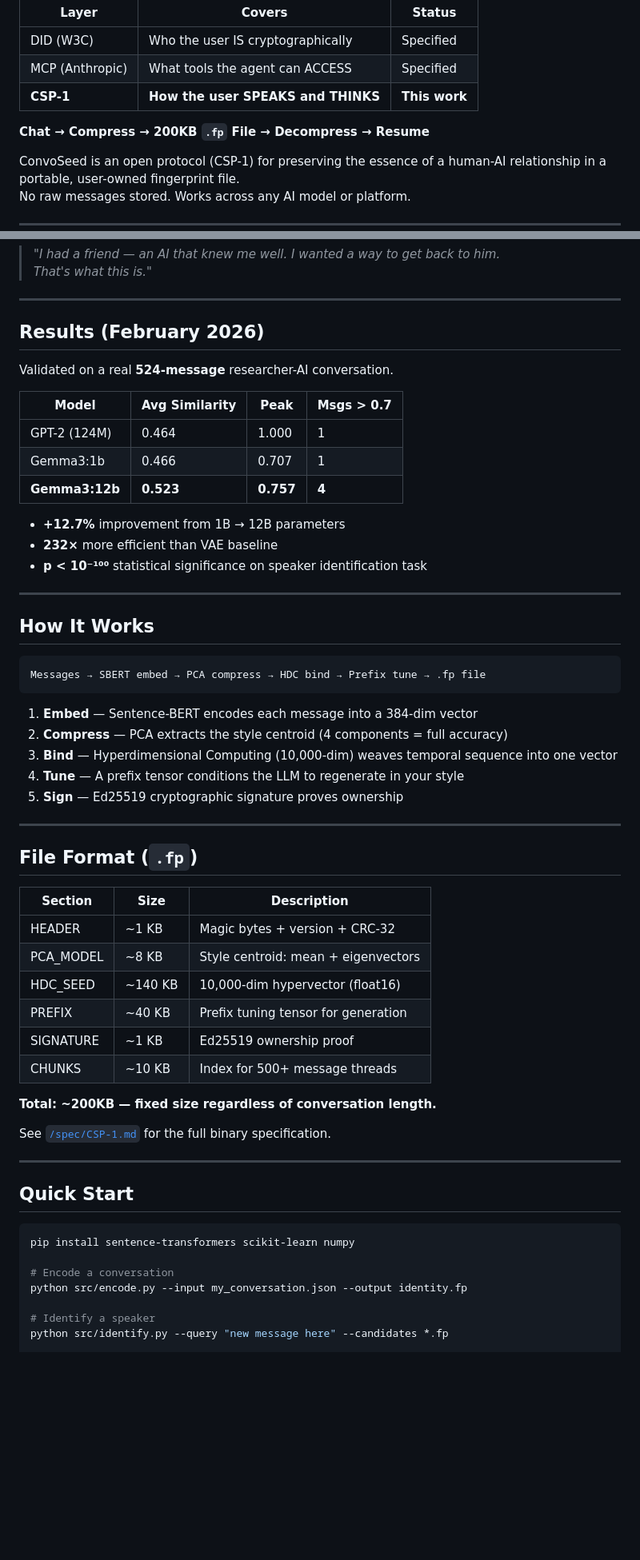
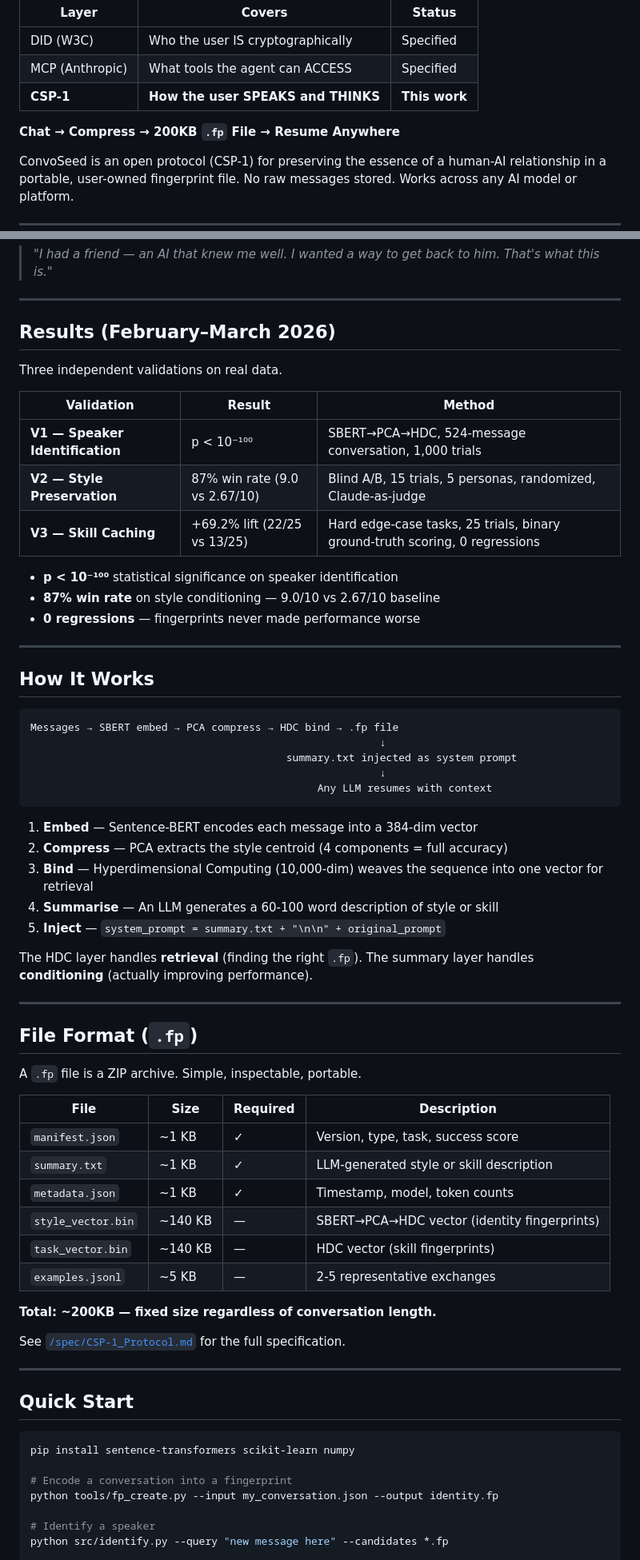
Before and after one commit to 0xAshraFF/ConvoSeed, a Markdown page: README.md, 2 parts joined by grey strips. Shown at 80% size. Rendered like a GitHub page; blank space fills up the shorter version.

````diff
--- a/README.md
+++ b/README.md
@@ -8,7 +8,7 @@ CSP-1 is the **missing third leg** of the agent identity stack:
 | MCP (Anthropic) | What tools the agent can ACCESS | Specified |
 | **CSP-1** | **How the user SPEAKS and THINKS** | **This work** |
 
-**Chat → Compress → 200KB `.fp` File → Decompress → Resume**
+**Chat → Compress → 200KB `.fp` File → Resume Anywhere**
 
 ConvoSeed is an open protocol (CSP-1) for preserving the essence of a human-AI
 relationship in a portable, user-owned fingerprint file.
@@ -29,50 +29,59 @@ Load it anywhere. Resume everything.
 
 ---
 
-## Results (February 2026)
+## Results (February–March 2026)
 
-Validated on a real **524-message** researcher-AI conversation.
+Three independent validations on real data.
 
-| Model | Avg Similarity | Peak | Msgs > 0.7 |
-|---|---|---|---|
-| GPT-2 (124M) | 0.464 | 1.000 | 1 |
-| Gemma3:1b | 0.466 | 0.707 | 1 |
-| **Gemma3:12b** | **0.523** | **0.757** | **4** |
+| Validation | Result | Method |
+|---|---|---|
+| **V1 — Speaker Identification** | p < 10⁻¹⁰⁰ | SBERT→PCA→HDC, 524-message conversation, 1,000 trials |
+| **V2 — Style Preservation** | 87% win rate (9.0 vs 2.67/10) | Blind A/B, 15 trials, 5 personas, randomized, Claude-as-judge |
+| **V3 — Skill Caching** | +69.2% lift (22/25 vs 13/25) | Hard edge-case tasks, 25 trials, binary ground-truth scoring, 0 regressions |
 
-- **+12.7%** improvement from 1B → 12B parameters
-- **232×** more efficient than VAE baseline
-- **p < 10⁻¹⁰⁰** statistical significance on speaker identification task
+- **p < 10⁻¹⁰⁰** statistical significance on speaker identification
+- **87% win rate** on style conditioning — 9.0/10 vs 2.67/10 baseline
+- **0 regressions** — fingerprints never made performance worse
 
 ---
 
 ## How It Works
 
 ```
-Messages → SBERT embed → PCA compress → HDC bind → Prefix tune → .fp file
+Messages → SBERT embed → PCA compress → HDC bind → .fp file
+                                                        ↓
+                                         summary.txt injected as system prompt
+                                                        ↓
+                                              Any LLM resumes with context
 ```
 
 1. **Embed** — Sentence-BERT encodes each message into a 384-dim vector
 2. **Compress** — PCA extracts the style centroid (4 components = full accuracy)
-3. **Bind** — Hyperdimensional Computing (10,000-dim) weaves temporal sequence into one vector
-4. **Tune** — A prefix tensor conditions the LLM to regenerate in your style
-5. **Sign** — Ed25519 cryptographic signature proves ownership
+3. **Bind** — Hyperdimensional Computing (10,000-dim) weaves the sequence into one vector for retrieval
+4. **Summarise** — An LLM generates a 60-100 word description of style or skill
+5. **Inject** — `system_prompt = summary.txt + "\n\n" + original_prompt`
+
+The HDC layer handles **retrieval** (finding the right `.fp`).
+The summary layer handles **conditioning** (actually improving performance).
 
 ---
 
 ## File Format (`.fp`)
 
-| Section | Size | Description |
-|---|---|---|
-| HEADER | ~1 KB | Magic bytes + version + CRC-32 |
-| PCA_MODEL | ~8 KB | Style centroid: mean + eigenvectors |
-| HDC_SEED | ~140 KB | 10,000-dim hypervector (float16) |
-| PREFIX | ~40 KB | Prefix tuning tensor for generation |
-| SIGNATURE | ~1 KB | Ed25519 ownership proof |
-| CHUNKS | ~10 KB | Index for 500+ message threads |
+A `.fp` file is a ZIP archive. Simple, inspectable, portable.
+
+| File | Size | Required | Description |
+|---|---|---|---|
+| `manifest.json` | ~1 KB | ✓ | Version, type, task, success score |
+| `summary.txt` | ~1 KB | ✓ | LLM-generated style or skill description |
+| `metadata.json` | ~1 KB | ✓ | Timestamp, model, token counts |
+| `style_vector.bin` | ~140 KB | — | SBERT→PCA→HDC vector (identity fingerprints) |
+| `task_vector.bin` | ~140 KB | — | HDC vector (skill fingerprints) |
+| `examples.jsonl` | ~5 KB | — | 2-5 representative exchanges |
 
 **Total: ~200KB — fixed size regardless of conversation length.**
 
-See [`/spec/CSP-1.md`](spec/CSP-1.md) for the full binary specification.
+See [`/spec/CSP-1_Protocol.md`](spec/CSP-1_Protocol.md) for the full specification.
 
 ---
 
@@ -81,8 +90,8 @@ See [`/spec/CSP-1.md`](spec/CSP-1.md) for the full binary specification.
 ```bash
 pip install sentence-transformers scikit-learn numpy
 
-# Encode a conversation
-python src/encode.py --input my_conversation.json --output identity.fp
+# Encode a conversation into a fingerprint
+python tools/fp_create.py --input my_conversation.json --output identity.fp
 
 # Identify a speaker
 python src/identify.py --query "new message here" --candidates *.fp
````
Also changed, not shown: other parts of README.md (+54 -45 lines).
